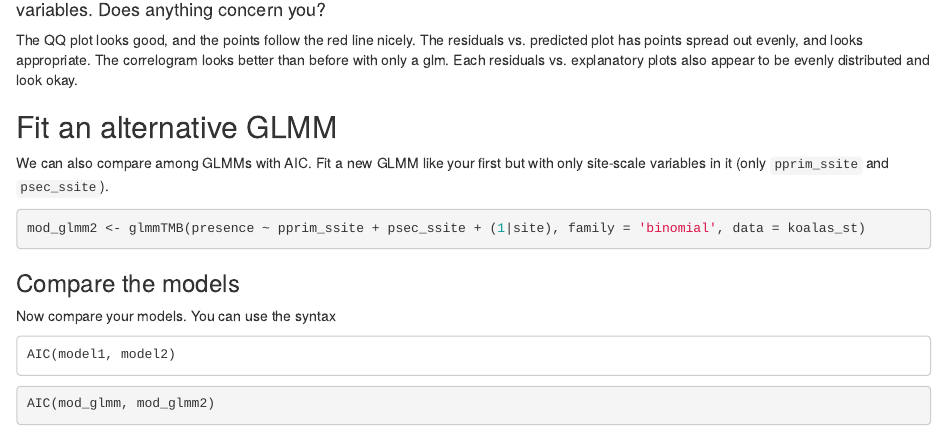
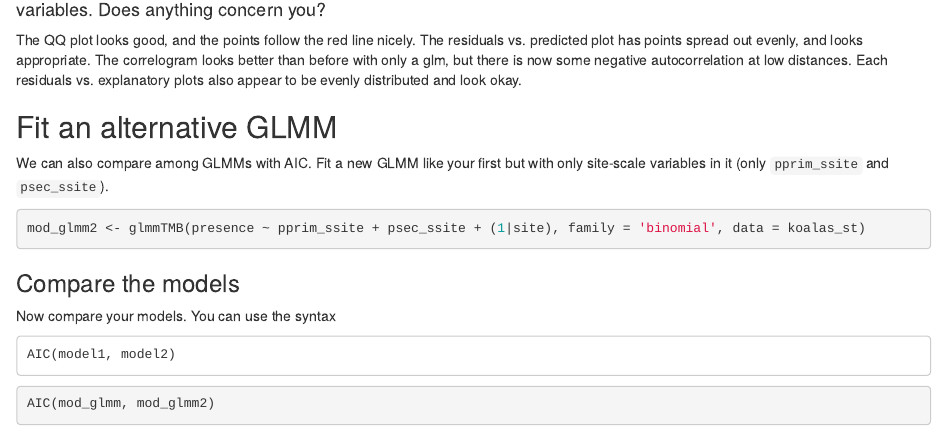
Before and after one commit to aeda2021/fitz_kyra, an R Markdown document (Scripts/10_GLMMs.Rmd): the page in a window 1100 px wide, from 9790 px down. Rendered offline with R 4.5, knitr and Pandoc, with nearby package versions; some code elsewhere in the file could not run offline.

Commit message:
Updated GLMMs script

```diff
--- a/Scripts/10_GLMMs.Rmd
+++ b/Scripts/10_GLMMs.Rmd
@@ -233,7 +233,7 @@ plotResiduals(res_glmm, koalas_st$pdens_1km)
 
 #### Q5: Evaluate the QQ plot, the residuals vs. predicted plot, the spline correlogram, and the residuals vs. explantory variables. Does anything concern you?
 
-The QQ plot looks good, and the points follow the red line nicely. The residuals vs. predicted plot has points spread out evenly, and looks appropriate. The correlogram looks better than before with only a glm. Each residuals vs. explanatory plots also appear to be evenly distributed and look okay.
+The QQ plot looks good, and the points follow the red line nicely. The residuals vs. predicted plot has points spread out evenly, and looks appropriate. The correlogram looks better than before with only a glm, but there is now some negative autocorrelation at low distances. Each residuals vs. explanatory plots also appear to be evenly distributed and look okay.
 
 
 ## Fit an alternative GLMM
```
